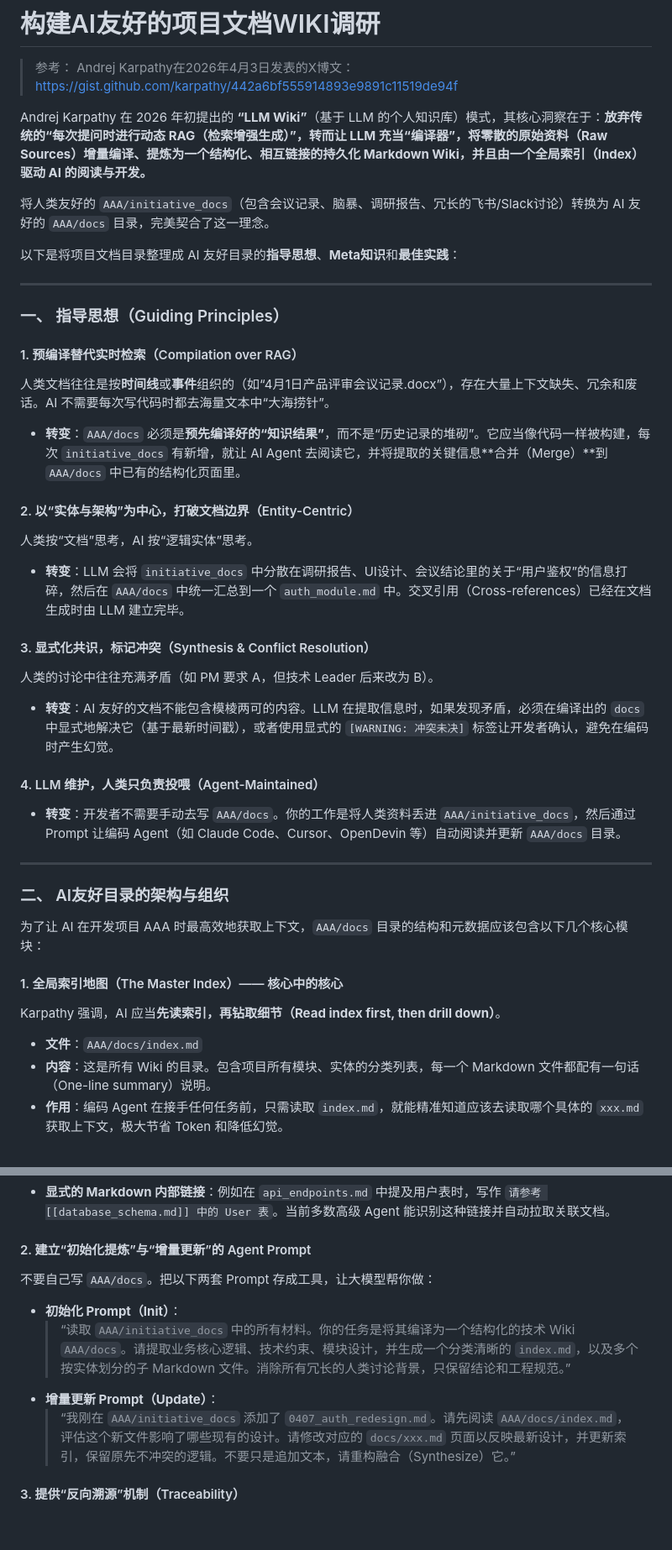
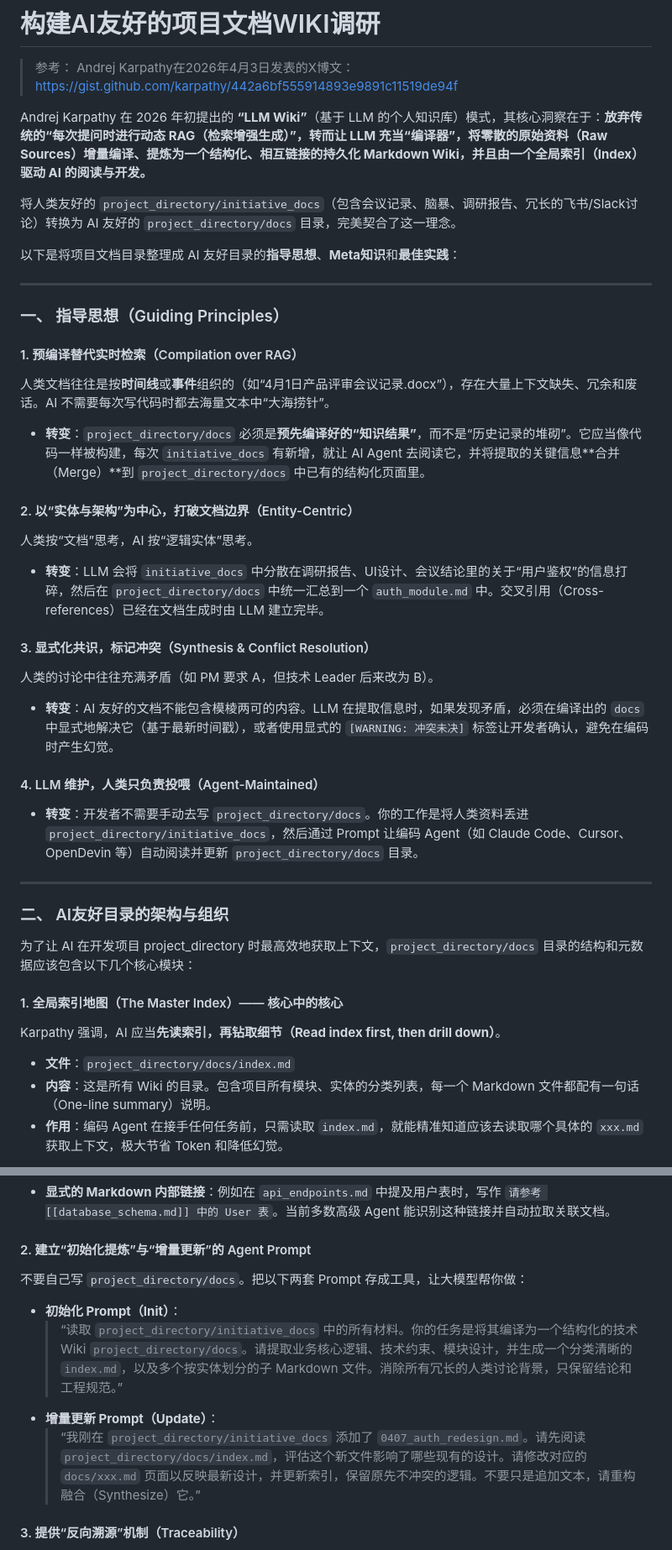
Before and after one commit to wr5912/SecAlert, a Markdown page: docs/构建AI友好的项目文档WIKI调研.md, 2 parts joined by grey strips. Shown at 84% size. Rendered like a GitHub page; blank space fills up the shorter version.

Commit message:
docs: 更新构建AI友好项目文档WIKI调研
将文档中的占位符从"AAA"替换为更通用的"project_directory"表述

```diff
--- a/docs/构建AI友好的项目文档WIKI调研.md
+++ b/docs/构建AI友好的项目文档WIKI调研.md
@@ -4,7 +4,7 @@
 
 Andrej Karpathy 在 2026 年初提出的 **“LLM Wiki”**（基于 LLM 的个人知识库）模式，其核心洞察在于：**放弃传统的“每次提问时进行动态 RAG（检索增强生成）”，转而让 LLM 充当“编译器”，将零散的原始资料（Raw Sources）增量编译、提炼为一个结构化、相互链接的持久化 Markdown Wiki，并且由一个全局索引（Index）驱动 AI 的阅读与开发。**
 
-将人类友好的 `AAA/initiative_docs`（包含会议记录、脑暴、调研报告、冗长的飞书/Slack讨论）转换为 AI 友好的 `AAA/docs` 目录，完美契合了这一理念。
+将人类友好的 `project_directory/initiative_docs`（包含会议记录、脑暴、调研报告、冗长的飞书/Slack讨论）转换为 AI 友好的 `project_directory/docs` 目录，完美契合了这一理念。
 
 以下是将项目文档目录整理成 AI 友好目录的**指导思想**、**Meta知识**和**最佳实践**：
 
@@ -14,28 +14,28 @@ Andrej Karpathy 在 2026 年初提出的 **“LLM Wiki”**（基于 LLM 的个
 
 #### 1. 预编译替代实时检索（Compilation over RAG）
 人类文档往往是按**时间线**或**事件**组织的（如“4月1日产品评审会议记录.docx”），存在大量上下文缺失、冗余和废话。AI 不需要每次写代码时都去海量文本中“大海捞针”。
-*   **转变**：`AAA/docs` 必须是**预先编译好的“知识结果”**，而不是“历史记录的堆砌”。它应当像代码一样被构建，每次 `initiative_docs` 有新增，就让 AI Agent 去阅读它，并将提取的关键信息**合并（Merge）**到 `AAA/docs` 中已有的结构化页面里。
+*   **转变**：`project_directory/docs` 必须是**预先编译好的“知识结果”**，而不是“历史记录的堆砌”。它应当像代码一样被构建，每次 `initiative_docs` 有新增，就让 AI Agent 去阅读它，并将提取的关键信息**合并（Merge）**到 `project_directory/docs` 中已有的结构化页面里。
 
 #### 2. 以“实体与架构”为中心，打破文档边界（Entity-Centric）
 人类按“文档”思考，AI 按“逻辑实体”思考。
-*   **转变**：LLM 会将 `initiative_docs` 中分散在调研报告、UI设计、会议结论里的关于“用户鉴权”的信息打碎，然后在 `AAA/docs` 中统一汇总到一个 `auth_module.md` 中。交叉引用（Cross-references）已经在文档生成时由 LLM 建立完毕。
+*   **转变**：LLM 会将 `initiative_docs` 中分散在调研报告、UI设计、会议结论里的关于“用户鉴权”的信息打碎，然后在 `project_directory/docs` 中统一汇总到一个 `auth_module.md` 中。交叉引用（Cross-references）已经在文档生成时由 LLM 建立完毕。
 
 #### 3. 显式化共识，标记冲突（Synthesis & Conflict Resolution）
 人类的讨论中往往充满矛盾（如 PM 要求 A，但技术 Leader 后来改为 B）。
 *   **转变**：AI 友好的文档不能包含模棱两可的内容。LLM 在提取信息时，如果发现矛盾，必须在编译出的 `docs` 中显式地解决它（基于最新时间戳），或者使用显式的 `[WARNING: 冲突未决]` 标签让开发者确认，避免在编码时产生幻觉。
 
 #### 4. LLM 维护，人类只负责投喂（Agent-Maintained）
-*   **转变**：开发者不需要手动去写 `AAA/docs`。你的工作是将人类资料丢进 `AAA/initiative_docs`，然后通过 Prompt 让编码 Agent（如 Claude Code、Cursor、OpenDevin 等）自动阅读并更新 `AAA/docs` 目录。
+*   **转变**：开发者不需要手动去写 `project_directory/docs`。你的工作是将人类资料丢进 `project_directory/initiative_docs`，然后通过 Prompt 让编码 Agent（如 Claude Code、Cursor、OpenDevin 等）自动阅读并更新 `project_directory/docs` 目录。
 
 ---
 
 ### 二、 AI友好目录的架构与组织
 
-为了让 AI 在开发项目 AAA 时最高效地获取上下文，`AAA/docs` 目录的结构和元数据应该包含以下几个核心模块：
+为了让 AI 在开发项目 project_directory 时最高效地获取上下文，`project_directory/docs` 目录的结构和元数据应该包含以下几个核心模块：
 
 #### 1. 全局索引地图（The Master Index）—— 核心中的核心
 Karpathy 强调，AI 应当**先读索引，再钻取细节（Read index first, then drill down）**。
-*   **文件**：`AAA/docs/index.md`
+*   **文件**：`project_directory/docs/index.md`
 *   **内容**：这是所有 Wiki 的目录。包含项目所有模块、实体的分类列表，每一个 Markdown 文件都配有一句话（One-line summary）说明。
 *   **作用**：编码 Agent 在接手任何任务前，只需读取 `index.md`，就能精准知道应该去读取哪个具体的 `xxx.md` 获取上下文，极大节省 Token 和降低幻觉。
 
@@ -71,12 +71,12 @@ AI 解析 Markdown 是最高效的。在生成的 `docs/*.md` 中：
 *   **显式的 Markdown 内部链接**：例如在 `api_endpoints.md` 中提及用户表时，写作 `请参考 [[database_schema.md]] 中的 User 表`。当前多数高级 Agent 能识别这种链接并自动拉取关联文档。
 
 #### 2. 建立“初始化提炼”与“增量更新”的 Agent Prompt
-不要自己写 `AAA/docs`。把以下两套 Prompt 存成工具，让大模型帮你做：
+不要自己写 `project_directory/docs`。把以下两套 Prompt 存成工具，让大模型帮你做：
 
 *   **初始化 Prompt（Init）**：
-    > “读取 `AAA/initiative_docs` 中的所有材料。你的任务是将其编译为一个结构化的技术 Wiki `AAA/docs`。请提取业务核心逻辑、技术约束、模块设计，并生成一个分类清晰的 `index.md`，以及多个按实体划分的子 Markdown 文件。消除所有冗长的人类讨论背景，只保留结论和工程规范。”
+    > “读取 `project_directory/initiative_docs` 中的所有材料。你的任务是将其编译为一个结构化的技术 Wiki `project_directory/docs`。请提取业务核心逻辑、技术约束、模块设计，并生成一个分类清晰的 `index.md`，以及多个按实体划分的子 Markdown 文件。消除所有冗长的人类讨论背景，只保留结论和工程规范。”
 *   **增量更新 Prompt（Update）**：
-    > “我刚在 `AAA/initiative_docs` 添加了 `0407_auth_redesign.md`。请先阅读 `AAA/docs/index.md`，评估这个新文件影响了哪些现有的设计。请修改对应的 `docs/xxx.md` 页面以反映最新设计，并更新索引，保留原先不冲突的逻辑。不要只是追加文本，请重构融合（Synthesize）它。”
+    > “我刚在 `project_directory/initiative_docs` 添加了 `0407_auth_redesign.md`。请先阅读 `project_directory/docs/index.md`，评估这个新文件影响了哪些现有的设计。请修改对应的 `docs/xxx.md` 页面以反映最新设计，并更新索引，保留原先不冲突的逻辑。不要只是追加文本，请重构融合（Synthesize）它。”
 
 #### 3. 提供“反向溯源”机制（Traceability）
 虽然 AI 主要依靠 `docs` 进行编码，但偶尔在处理极端复杂的业务边界条件时，编译后的信息可能丢失细节。
```
